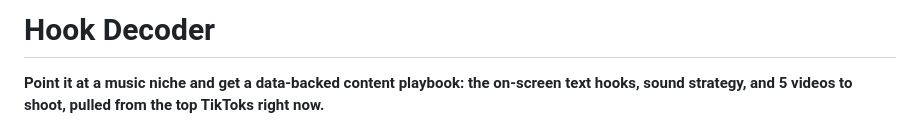
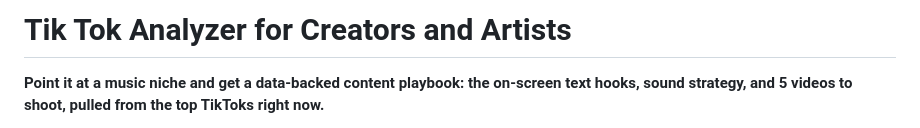
Before and after one commit to MusicManager85/TikTok-Analyzer-for-Creators-and-Artists, a Markdown page: README.md, the part around the change. Drawn GitHub-style.

```diff
--- a/README.md
+++ b/README.md
@@ -1,4 +1,4 @@
-# Hook Decoder
+# Tik Tok Analyzer for Creators and Artists
 
 **Point it at a music niche and get a data-backed content playbook: the on-screen text hooks, sound strategy, and 5 videos to shoot, pulled from the top TikToks right now.**
 
```
